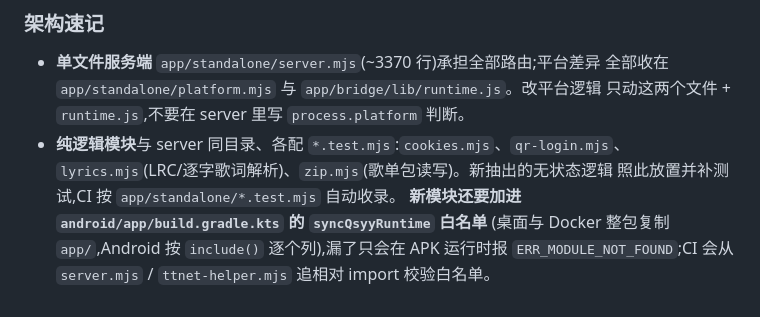
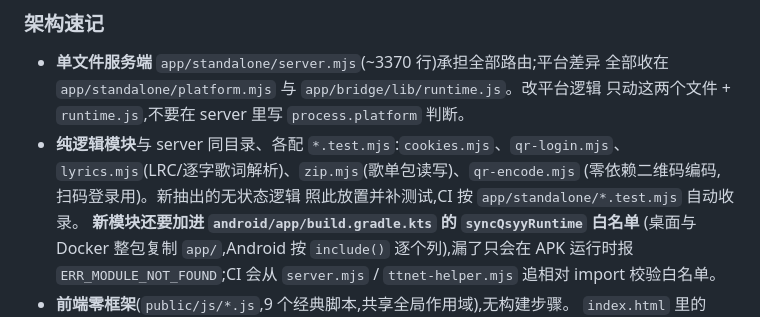
Before and after one commit to shiaho777/qsyy, a Markdown page: AGENTS.md, the part around the change. Rendered like a GitHub page.

Commit message:
docs: AGENTS.md 纯逻辑模块列表补充 qr-encode.mjs

```diff
--- a/AGENTS.md
+++ b/AGENTS.md
@@ -93,7 +93,8 @@ Issue(建或复用)→ 分支(自 main)→ 提交 → push → PR(base=main,body
   全部收在 `app/standalone/platform.mjs` 与 `app/bridge/lib/runtime.js`。改平台逻辑
   只动这两个文件 + `runtime.js`,不要在 server 里写 `process.platform` 判断。
 - **纯逻辑模块**与 server 同目录、各配 `*.test.mjs`:`cookies.mjs`、`qr-login.mjs`、
-  `lyrics.mjs`(LRC/逐字歌词解析)、`zip.mjs`(歌单包读写)。新抽出的无状态逻辑
+  `lyrics.mjs`(LRC/逐字歌词解析)、`zip.mjs`(歌单包读写)、`qr-encode.mjs`
+  (零依赖二维码编码,扫码登录用)。新抽出的无状态逻辑
   照此放置并补测试,CI 按 `app/standalone/*.test.mjs` 自动收录。
   **新模块还要加进 `android/app/build.gradle.kts` 的 `syncQsyyRuntime` 白名单**
   (桌面与 Docker 整包复制 `app/`,Android 按 `include()` 逐个列),漏了只会在 APK
```
